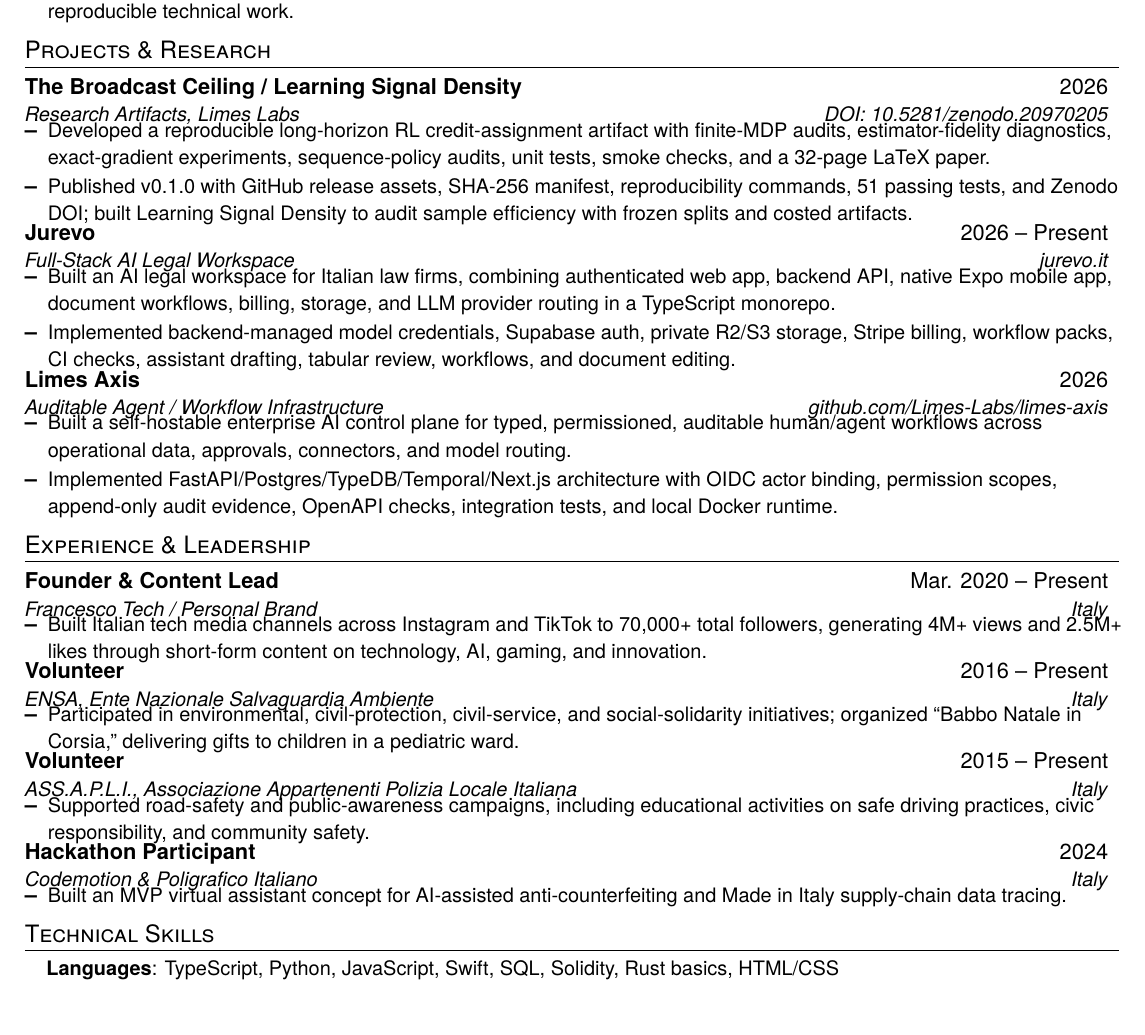
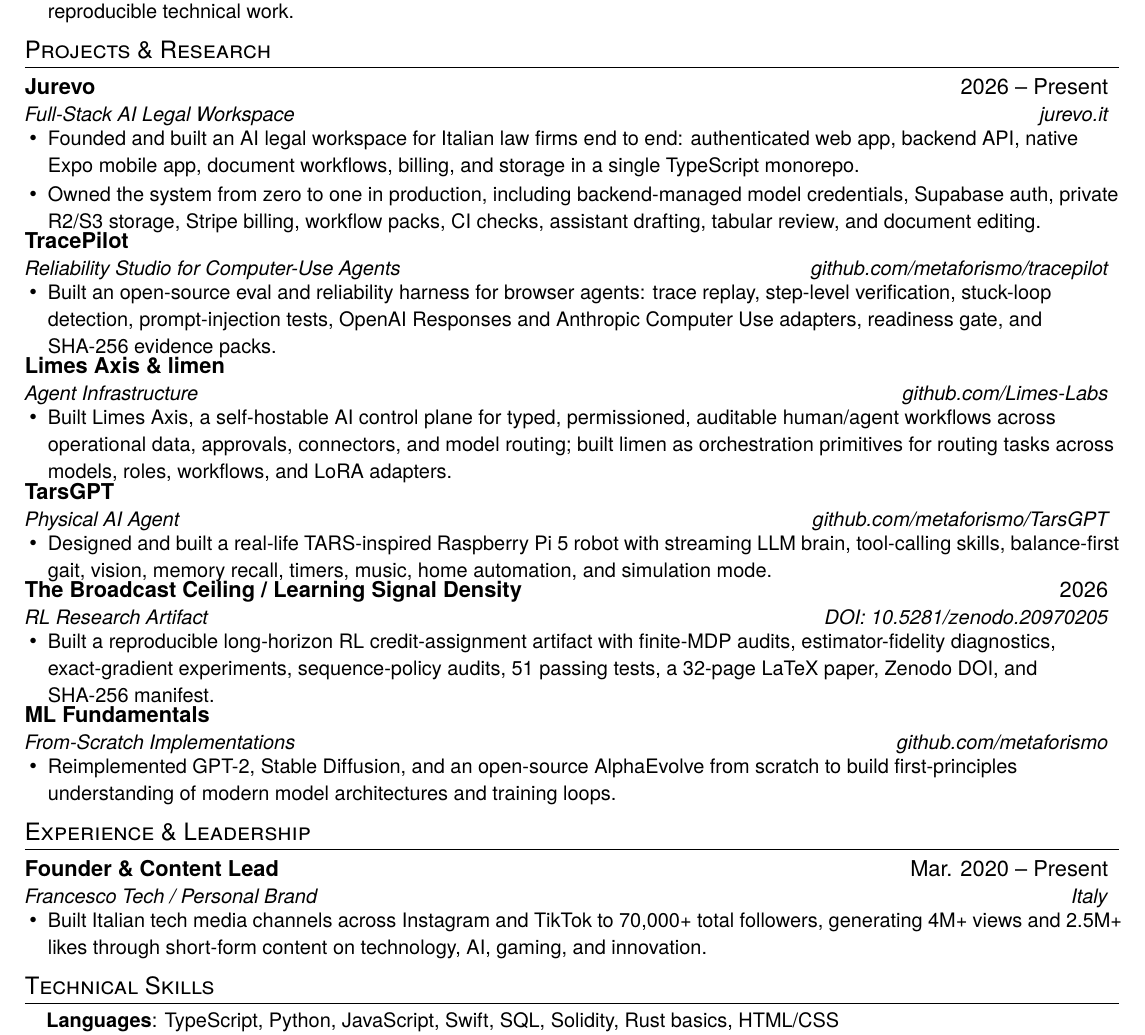
Before and after one commit to metaforismo/portfolio, a LaTeX CV (cv/francesco-giannicola-cv.tex): part of the page, cut so that both start at the same text, the shorter picture padded with empty space. Compiled offline with XeLaTeX; a missing font is replaced by an installed copy or a similar font.

Commit message:
Improve CV layout spacing

```diff
--- a/cv/francesco-giannicola-cv.tex
+++ b/cv/francesco-giannicola-cv.tex
@@ -36,20 +36,20 @@
   \vspace{-7pt}\scshape\raggedright\large
 }{}{0em}{}[\titlerule \vspace{-6pt}]
 
-\setlist[itemize]{leftmargin=0.16in,itemsep=1pt,topsep=1.5pt,parsep=0pt,partopsep=0pt}
+\setlist[itemize]{leftmargin=0.16in,itemsep=1pt,topsep=1.5pt,parsep=0pt,partopsep=0pt,label=\textbullet}
 \newcommand{\resumeItem}[1]{\item\small{#1}}
 \newcommand{\resumeSubheading}[4]{
   \vspace{-1pt}\item
   \begin{tabular*}{0.99\textwidth}[t]{l@{\extracolsep{\fill}}r}
     \textbf{#1} & #2 \\
     \textit{\small #3} & \textit{\small #4} \\
-  \end{tabular*}\vspace{-6pt}
+  \end{tabular*}\vspace{-2pt}
 }
 \newcommand{\resumeProjectHeading}[2]{
   \vspace{-1pt}\item
   \begin{tabular*}{0.99\textwidth}{l@{\extracolsep{\fill}}r}
     \small\textbf{#1} & \small #2 \\
-  \end{tabular*}\vspace{-6pt}
+  \end{tabular*}\vspace{-2pt}
 }
 \newcommand{\resumeSubHeadingListStart}{\begin{itemize}[leftmargin=0in,label={}]}
 \newcommand{\resumeSubHeadingListEnd}{\end{itemize}}
@@ -81,27 +81,46 @@
 \section{Projects \& Research}
 \resumeSubHeadingListStart
   \resumeSubheading
-    {The Broadcast Ceiling / Learning Signal Density}{2026}
-    {Research Artifacts, Limes Labs}{\href{https://zenodo.org/records/20970205}{DOI: 10.5281/zenodo.20970205}}
+    {Jurevo}{2026 -- Present}
+    {Full-Stack AI Legal Workspace}{\href{https://jurevo.it}{jurevo.it}}
     \resumeItemListStart
-      \resumeItem{Developed a reproducible long-horizon RL credit-assignment artifact with finite-MDP audits, estimator-fidelity diagnostics, exact-gradient experiments, sequence-policy audits, unit tests, smoke checks, and a 32-page LaTeX paper.}
-      \resumeItem{Published v0.1.0 with GitHub release assets, SHA-256 manifest, reproducibility commands, 51 passing tests, and Zenodo DOI; built Learning Signal Density to audit sample efficiency with frozen splits and costed artifacts.}
+      \resumeItem{Founded and built an AI legal workspace for Italian law firms end to end: authenticated web app, backend API, native Expo mobile app, document workflows, billing, and storage in a single TypeScript monorepo.}
+      \resumeItem{Owned the system from zero to one in production, including backend-managed model credentials, Supabase auth, private R2/S3 storage, Stripe billing, workflow packs, CI checks, assistant drafting, tabular review, and document editing.}
     \resumeItemListEnd
 
   \resumeSubheading
-    {Jurevo}{2026 -- Present}
-    {Full-Stack AI Legal Workspace}{\href{https://jurevo.it}{jurevo.it}}
+    {TracePilot}{}
+    {Reliability Studio for Computer-Use Agents}{\href{https://github.com/metaforismo/tracepilot}{github.com/metaforismo/tracepilot}}
     \resumeItemListStart
-      \resumeItem{Built an AI legal workspace for Italian law firms, combining authenticated web app, backend API, native Expo mobile app, document workflows, billing, storage, and LLM provider routing in a TypeScript monorepo.}
-      \resumeItem{Implemented backend-managed model credentials, Supabase auth, private R2/S3 storage, Stripe billing, workflow packs, CI checks, assistant drafting, tabular review, workflows, and document editing.}
+      \resumeItem{Built an open-source eval and reliability harness for browser agents: trace replay, step-level verification, stuck-loop detection, prompt-injection tests, OpenAI Responses and Anthropic Computer Use adapters, readiness gate, and SHA-256 evidence packs.}
     \resumeItemListEnd
 
   \resumeSubheading
-    {Limes Axis}{2026}
-    {Auditable Agent / Workflow Infrastructure}{\href{https://github.com/Limes-Labs/limes-axis}{github.com/Limes-Labs/limes-axis}}
+    {Limes Axis \& limen}{}
+    {Agent Infrastructure}{\href{https://github.com/Limes-Labs}{github.com/Limes-Labs}}
     \resumeItemListStart
-      \resumeItem{Built a self-hostable enterprise AI control plane for typed, permissioned, auditable human/agent workflows across operational data, approvals, connectors, and model routing.}
-      \resumeItem{Implemented FastAPI/Postgres/TypeDB/Temporal/Next.js architecture with OIDC actor binding, permission scopes, append-only audit evidence, OpenAPI checks, integration tests, and local Docker runtime.}
+      \resumeItem{Built Limes Axis, a self-hostable AI control plane for typed, permissioned, auditable human/agent workflows across operational data, approvals, connectors, and model routing; built limen as orchestration primitives for routing tasks across models, roles, workflows, and LoRA adapters.}
+    \resumeItemListEnd
+
+  \resumeSubheading
+    {TarsGPT}{}
+    {Physical AI Agent}{\href{https://github.com/metaforismo/TarsGPT}{github.com/metaforismo/TarsGPT}}
+    \resumeItemListStart
+      \resumeItem{Designed and built a real-life TARS-inspired Raspberry Pi 5 robot with streaming LLM brain, tool-calling skills, balance-first gait, vision, memory recall, timers, music, home automation, and simulation mode.}
+    \resumeItemListEnd
+
+  \resumeSubheading
+    {The Broadcast Ceiling / Learning Signal Density}{2026}
+    {RL Research Artifact}{\href{https://zenodo.org/records/20970205}{DOI: 10.5281/zenodo.20970205}}
+    \resumeItemListStart
+      \resumeItem{Built a reproducible long-horizon RL credit-assignment artifact with finite-MDP audits, estimator-fidelity diagnostics, exact-gradient experiments, sequence-policy audits, 51 passing tests, a 32-page LaTeX paper, Zenodo DOI, and SHA-256 manifest.}
+    \resumeItemListEnd
+
+  \resumeSubheading
+    {ML Fundamentals}{}
+    {From-Scratch Implementations}{\href{https://github.com/metaforismo}{github.com/metaforismo}}
+    \resumeItemListStart
+      \resumeItem{Reimplemented GPT-2, Stable Diffusion, and an open-source AlphaEvolve from scratch to build first-principles understanding of modern model architectures and training loops.}
     \resumeItemListEnd
 \resumeSubHeadingListEnd
 
@@ -112,27 +131,6 @@
     {Francesco Tech / Personal Brand}{Italy}
     \resumeItemListStart
       \resumeItem{Built Italian tech media channels across Instagram and TikTok to 70,000+ total followers, generating 4M+ views and 2.5M+ likes through short-form content on technology, AI, gaming, and innovation.}
-    \resumeItemListEnd
-
-  \resumeSubheading
-    {Volunteer}{2016 -- Present}
-    {ENSA, Ente Nazionale Salvaguardia Ambiente}{Italy}
-    \resumeItemListStart
-      \resumeItem{Participated in environmental, civil-protection, civil-service, and social-solidarity initiatives; organized ``Babbo Natale in Corsia,'' delivering gifts to children in a pediatric ward.}
-    \resumeItemListEnd
-
-  \resumeSubheading
-    {Volunteer}{2015 -- Present}
-    {ASS.A.P.L.I., Associazione Appartenenti Polizia Locale Italiana}{Italy}
-    \resumeItemListStart
-      \resumeItem{Supported road-safety and public-awareness campaigns, including educational activities on safe driving practices, civic responsibility, and community safety.}
-    \resumeItemListEnd
-
-  \resumeSubheading
-    {Hackathon Participant}{2024}
-    {Codemotion \& Poligrafico Italiano}{Italy}
-    \resumeItemListStart
-      \resumeItem{Built an MVP virtual assistant concept for AI-assisted anti-counterfeiting and Made in Italy supply-chain data tracing.}
     \resumeItemListEnd
 \resumeSubHeadingListEnd
 
```
Also changed, not shown: 3 other files.
